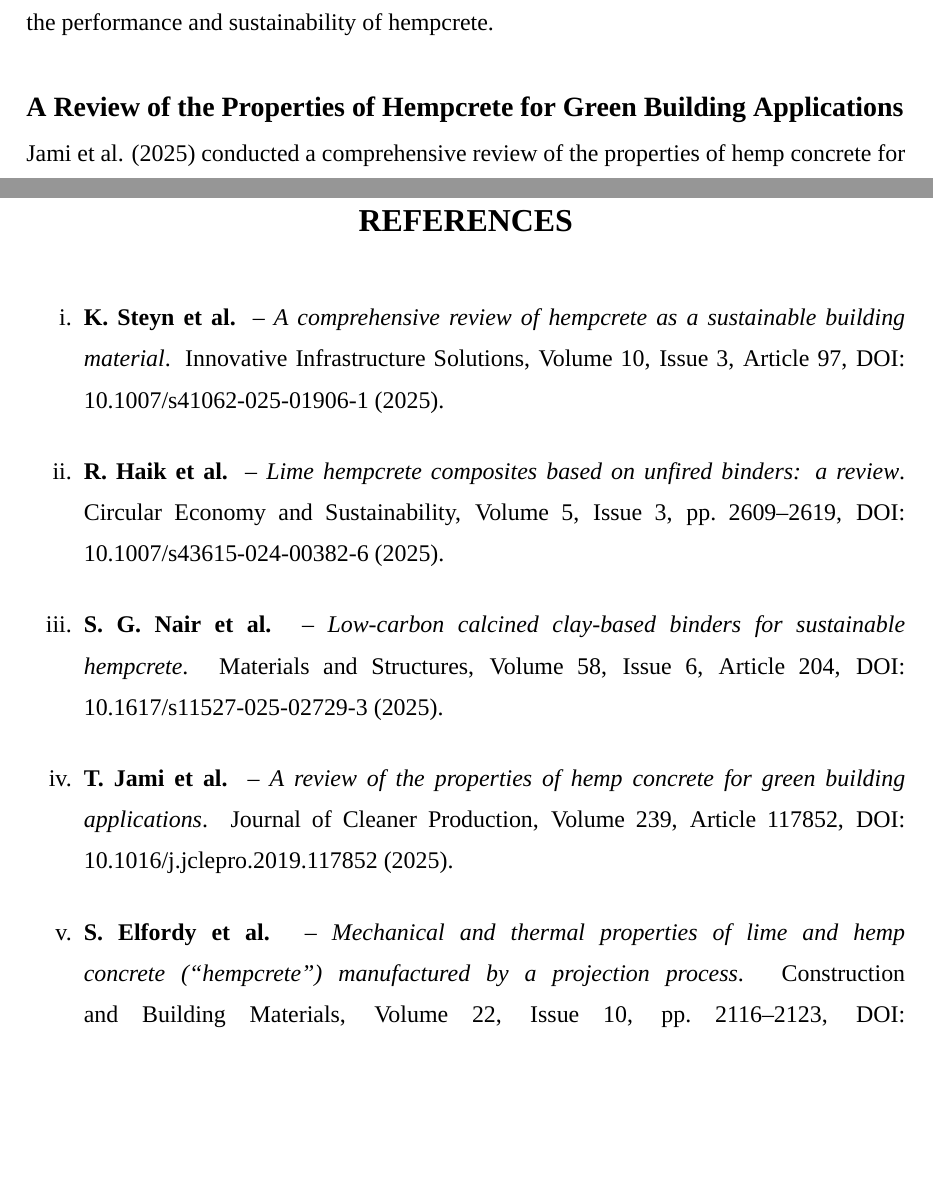
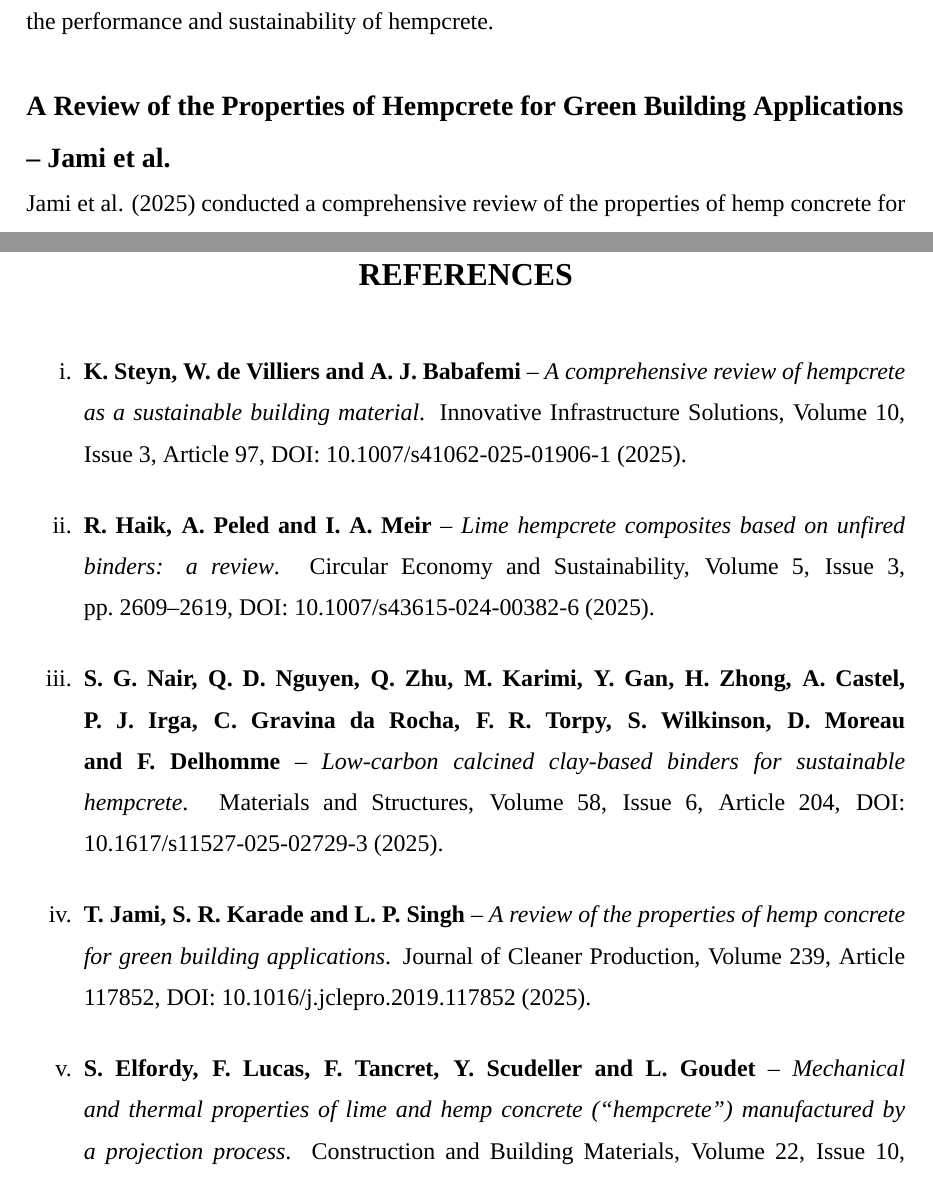
Before and after one commit to Tosotsu/OS_LAB, a LaTeX thesis (aryan_seminar_report/src/main.tex): two parts of pages 11 and 31 of 31, joined at a grey line, cut so that both start at the same text, the shorter picture padded with empty space. Compiled offline with XeLaTeX; a missing font is replaced by an installed copy or a similar font.

Commit message:
Aryan report: author et al. after literature survey titles, references restored
Co-Authored-By: Claude Sonnet 5.5 <noreply@anthropic.com>
Claude-Session: https://claude.ai/code/session_01D3wFocwELMsqVeqzaou4aS

```diff
--- a/aryan_seminar_report/src/main.tex
+++ b/aryan_seminar_report/src/main.tex
@@ -357,7 +357,7 @@ system showed about 60\% higher compressive strength than the reference mixture.
 demonstrates that alternative low-carbon binders can significantly improve the performance
 and sustainability of hempcrete.
 
-\section*{A Review of the Properties of Hempcrete for Green Building Applications}
+\section*{A Review of the Properties of Hempcrete for Green Building Applications -- Jami et al.}
 Jami et al. (2025) conducted a comprehensive review of the properties of hemp
 concrete for green building applications. The study reviewed research related to hemp
 properties, binder characteristics, mechanical behaviour, durability, moisture-related
@@ -847,23 +847,24 @@ predictable engineering practice.
 
 \begingroup\hyphenpenalty=10000 \exhyphenpenalty=10000
 \begin{enumerate}[label=\roman*.,leftmargin=2.4em,itemsep=10pt]
-\item \textbf{K. Steyn et al.} -- \textit{A comprehensive review of
+\item \textbf{K. Steyn, W. de Villiers and A. J. Babafemi} -- \textit{A comprehensive review of
 hempcrete as a sustainable building material}. Innovative Infrastructure Solutions, Volume 10,
 Issue 3, Article 97, DOI: 10.1007/s41062-025-01906-1 (2025).
 
-\item \textbf{R. Haik et al.} -- \textit{Lime hempcrete composites based on
+\item \textbf{R. Haik, A. Peled and I. A. Meir} -- \textit{Lime hempcrete composites based on
 unfired binders: a review}. Circular Economy and Sustainability, Volume 5, Issue 3, pp.~2609--2619,
 DOI: 10.1007/s43615-024-00382-6 (2025).
 
-\item \textbf{S. G. Nair et al.} --
+\item \textbf{S. G. Nair, Q. D. Nguyen, Q. Zhu, M. Karimi, Y. Gan, H. Zhong, A. Castel,
+P. J. Irga, C. Gravina da Rocha, F. R. Torpy, S. Wilkinson, D. Moreau and F. Delhomme} --
 \textit{Low-carbon calcined clay-based binders for sustainable hempcrete}. Materials and
 Structures, Volume 58, Issue 6, Article 204, DOI: 10.1617/s11527-025-02729-3 (2025).
 
-\item \textbf{T. Jami et al.} -- \textit{A review of the properties of hemp
+\item \textbf{T. Jami, S. R. Karade and L. P. Singh} -- \textit{A review of the properties of hemp
 concrete for green building applications}. Journal of Cleaner Production, Volume 239,
 Article 117852, DOI: 10.1016/j.jclepro.2019.117852 (2025).
 
-\item \textbf{S. Elfordy et al.} -- \textit{Mechanical
+\item \textbf{S. Elfordy, F. Lucas, F. Tancret, Y. Scudeller and L. Goudet} -- \textit{Mechanical
 and thermal properties of lime and hemp concrete (``hempcrete'') manufactured by a projection
 process}. Construction and Building Materials, Volume 22, Issue 10, pp.~2116--2123,
 DOI: 10.1016/j.conbuildmat.2007.07.016 (2024).
```
Also changed, not shown: aryan_seminar_report/Aryan_Seminar_Report_SEPTEMBER.pdf, aryan_seminar_report/src/main.tex (8 more changed lines), 1 other file.
